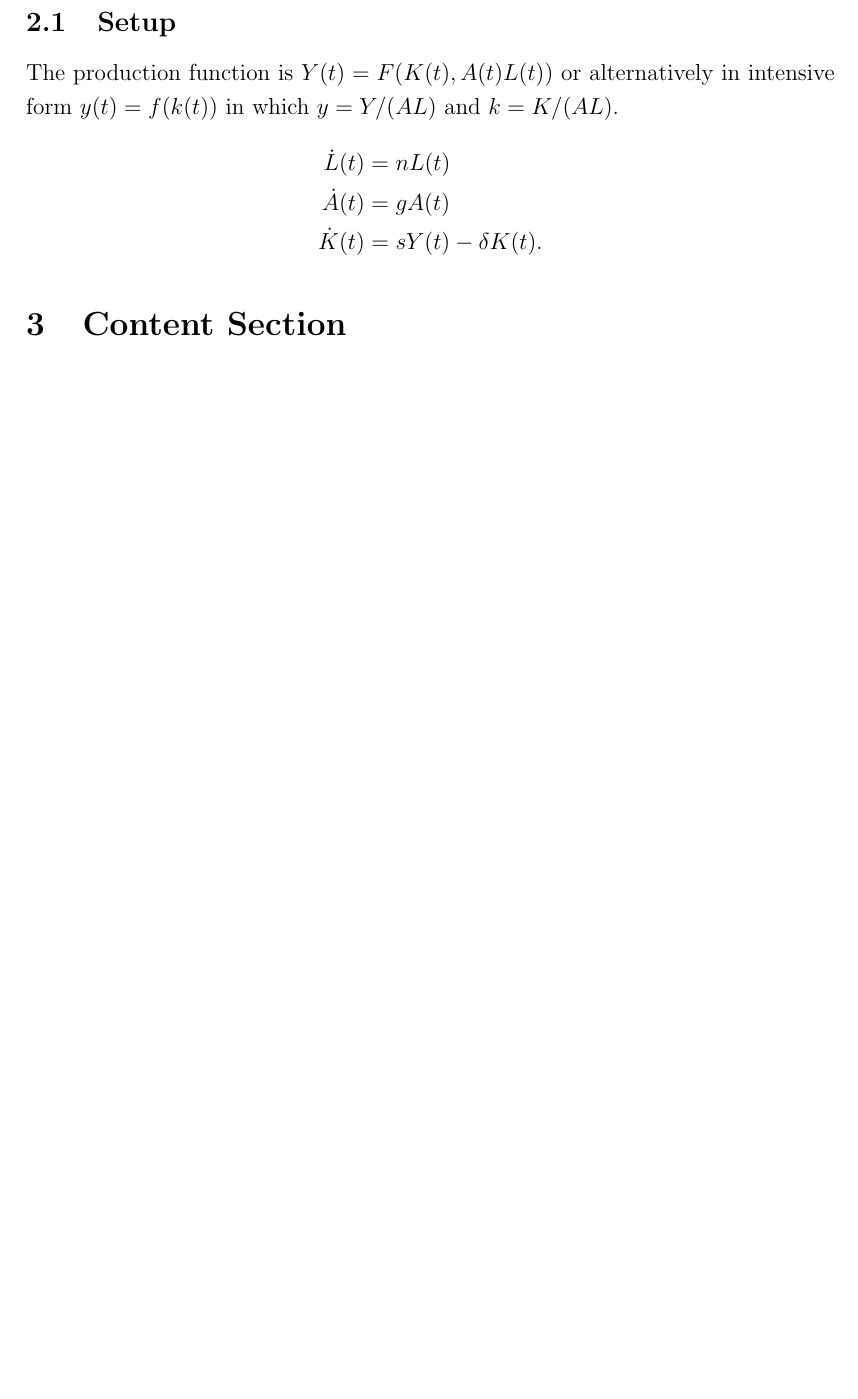
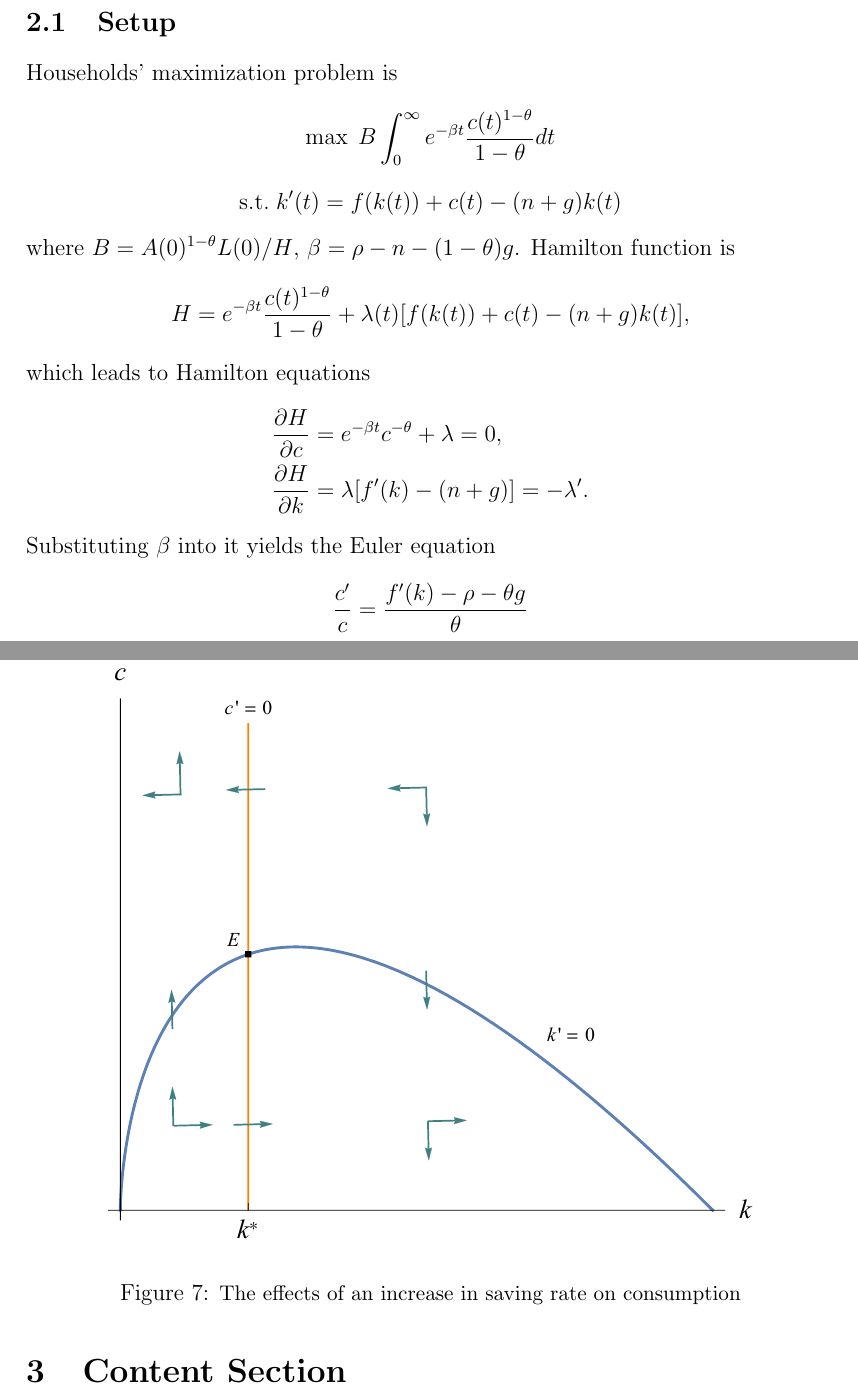
Before and after one commit to hooyuser/Advanced_Macroeconomics, a LaTeX document (essay_1.tex): part of page 9 of 12 before the commit and two parts of pages 10 and 11 of 14 after it, the two joined at a grey line, cut so that both start at the same text, the shorter picture padded with empty space. Compiled offline with pdfLaTeX.

Commit message:
chapter2
last night before final exam

```diff
--- a/essay_1.tex
+++ b/essay_1.tex
@@ -201,12 +231,41 @@ solves the equation, where $\widetilde{C}$ is a constant to be specified by the
 
 \section{The Ramsey-Cass-Koopmans Model}
 \subsection{Setup} % Sub-section
-The production function is $Y(t)=F(K(t),A(t)L(t))$ or alternatively in intensive form $y(t)=f(k(t))$ in which $y=Y/(AL)$ and $k=K/(AL)$.
+Households' maximization problem is
+\[
+\max\; B\int_{0}^{\infty}e^{-\beta t}\frac{c(t)^{1-\theta}}{1-\theta}dt
+\]
+\[
+\mathrm{s.t.}\;k'(t)=f(k(t))+c(t)-(n+g)k(t)
+\]
+where $B=A(0)^{1-\theta}L(0)/H$, $\beta=\rho-n-(1-\theta)g$. Hamilton function is
+\[
+H=e^{-\beta t}\frac{c(t)^{1-\theta}}{1-\theta}+\lambda(t)[f(k(t))+c(t)-(n+g)k(t)],
+\]
+which leads to Hamilton equations
 \begin{align*}
-\dot{L}(t) & =nL(t) \\
-\dot{A}(t) & =gA(t) \\
-\dot{K}(t) & =sY(t)-\delta K(t).
+\frac{\partial H}{\partial c} & =e^{-\beta t}c^{-\theta}+\lambda=0,\\
+\frac{\partial H}{\partial k} & =\lambda [f'(k)-(n+g)]=-\lambda'.
 \end{align*}
+Substituting $\beta$ into it yields the Euler equation
+\[
+\frac{c'}{c}=\frac{f'(k)-\rho-\theta g}{\theta}
+\]
+
+
+
+\subsection{Stable Solution}
+
+
+
+\begin{figure}[H] % Example image
+	\center{\includegraphics[width=0.8\linewidth]{fig7}}
+	\caption{\small The effects of an increase in saving rate on consumption}
+	\label{fig:speciation}
+\end{figure}
+
+
+
 \section{Content Section} % Major section
 
 \lipsum[5] % Dummy text
```
Also changed, not shown: essay_1.pdf, fig4_5.pdf (added), fig5_1.pdf (added), fig5_2.pdf (added), fig5_3.pdf (added), fig6.pdf (added), fig7.pdf (added), essay_1.tex (32 more changed lines), 5 other files.
